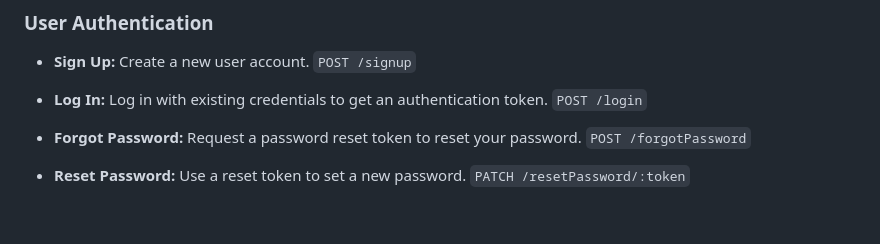
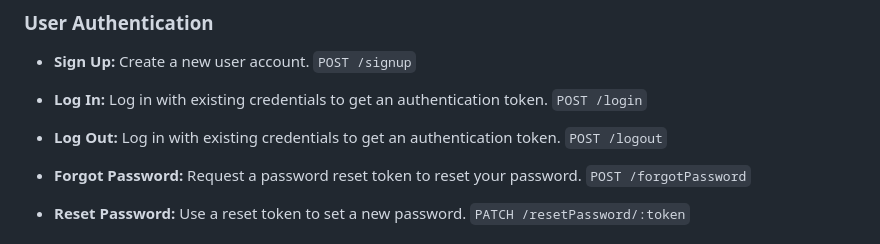
Before and after one commit to Olusegun-Light/Tourisim-API, a Markdown page: README.md, the part around the change printed below. Drawn GitHub-style; blank space fills up the shorter version.

```diff
--- a/README.md
+++ b/README.md
@@ -104,6 +107,9 @@ Once the server is up and running, you can use the provided API endpoints to int
 - **Log In:** Log in with existing credentials to get an authentication token.
   `POST /login`
 
+- **Log Out:** Log in with existing credentials to get an authentication token.
+  `POST /logout`
+
 - **Forgot Password:** Request a password reset token to reset your password.
   `POST /forgotPassword`
 
```
Also changed, not shown: other parts of README.md (+3 -0 lines).
